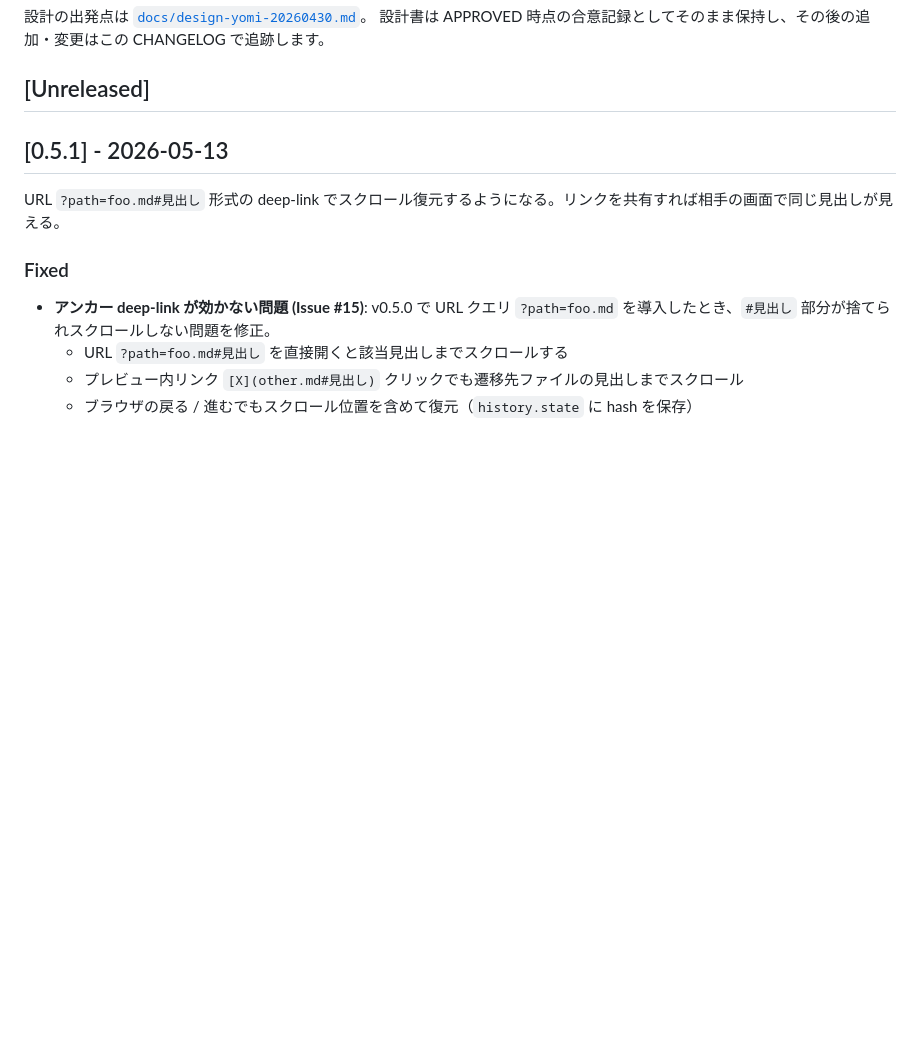
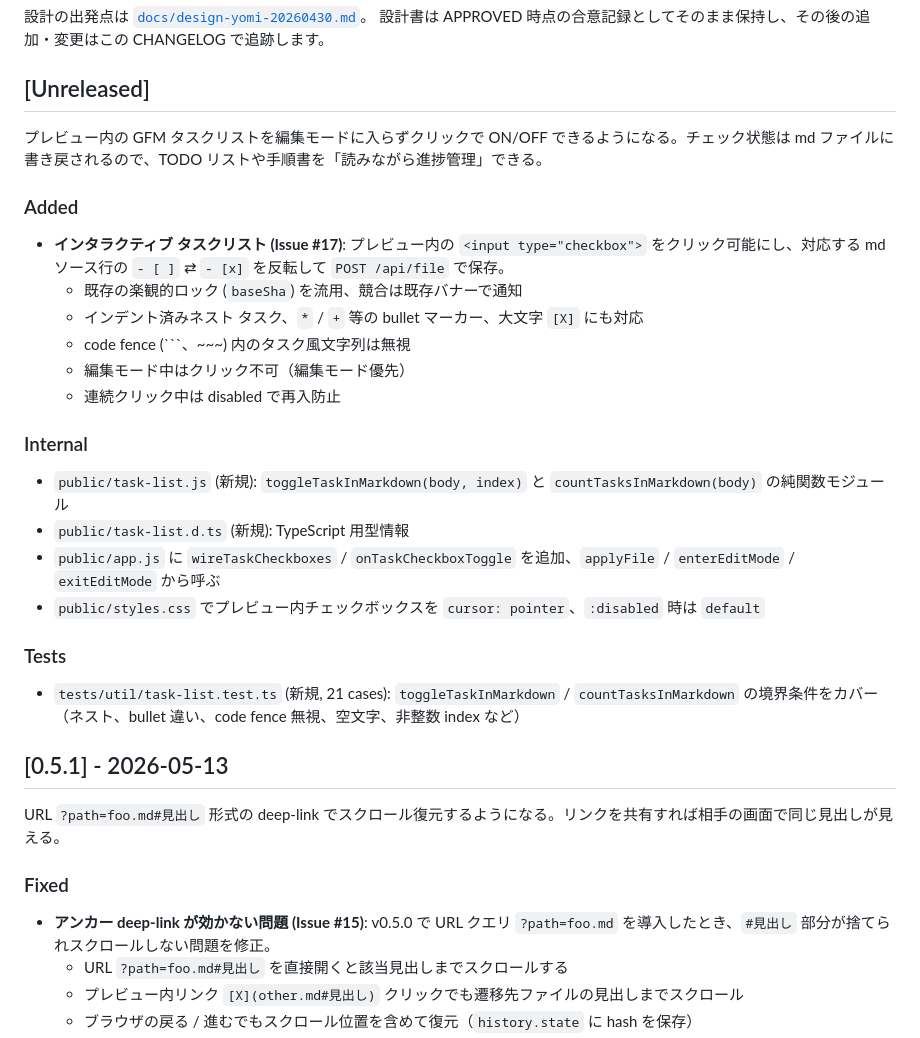
Before and after one commit to ef-tech/yomi, a Markdown page: CHANGELOG.md, the part around the change. GitHub-like rendering; blank space fills up the shorter version.

````diff
--- a/CHANGELOG.md
+++ b/CHANGELOG.md
@@ -9,6 +9,28 @@ yomi の主要な変更点をこのファイルに記録します。
 設計書は APPROVED 時点の合意記録としてそのまま保持し、その後の追加・変更はこの CHANGELOG で追跡します。
 
 ## [Unreleased]
+
+プレビュー内の GFM タスクリストを編集モードに入らずクリックで ON/OFF できるようになる。チェック状態は md ファイルに書き戻されるので、TODO リストや手順書を「読みながら進捗管理」できる。
+
+### Added
+
+- **インタラクティブ タスクリスト (Issue #17)**: プレビュー内の `<input type="checkbox">` をクリック可能にし、対応する md ソース行の `- [ ]` ⇄ `- [x]` を反転して `POST /api/file` で保存。
+  - 既存の楽観的ロック (`baseSha`) を流用、競合は既存バナーで通知
+  - インデント済みネスト タスク、`*` / `+` 等の bullet マーカー、大文字 `[X]` にも対応
+  - code fence (```、~~~) 内のタスク風文字列は無視
+  - 編集モード中はクリック不可（編集モード優先）
+  - 連続クリック中は disabled で再入防止
+
+### Internal
+
+- `public/task-list.js` (新規): `toggleTaskInMarkdown(body, index)` と `countTasksInMarkdown(body)` の純関数モジュール
+- `public/task-list.d.ts` (新規): TypeScript 用型情報
+- `public/app.js` に `wireTaskCheckboxes` / `onTaskCheckboxToggle` を追加、`applyFile` / `enterEditMode` / `exitEditMode` から呼ぶ
+- `public/styles.css` でプレビュー内チェックボックスを `cursor: pointer`、`:disabled` 時は `default`
+
+### Tests
+
+- `tests/util/task-list.test.ts` (新規, 21 cases): `toggleTaskInMarkdown` / `countTasksInMarkdown` の境界条件をカバー（ネスト、bullet 違い、code fence 無視、空文字、非整数 index など）
 
 ## [0.5.1] - 2026-05-13
 
````
Also changed, not shown: README.md (+11 -0 lines).
